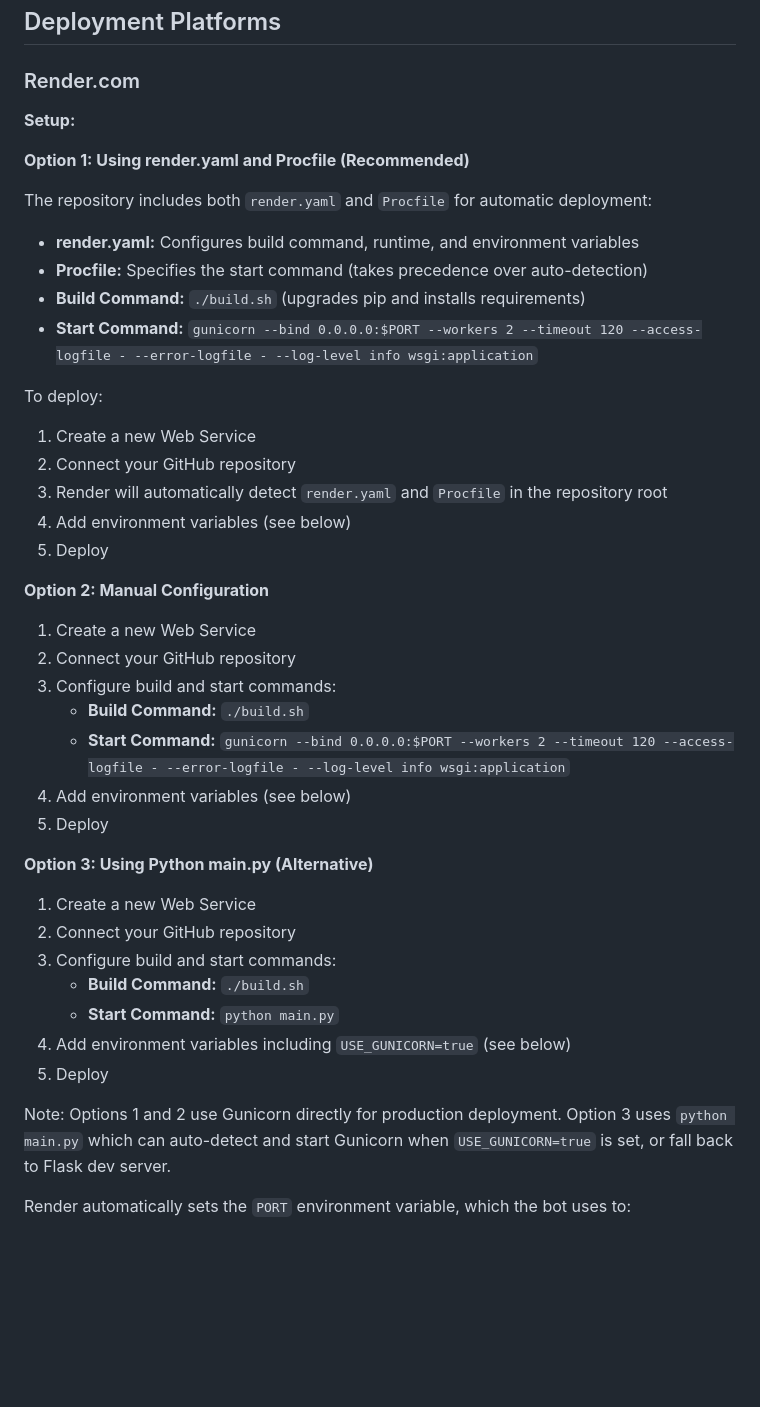
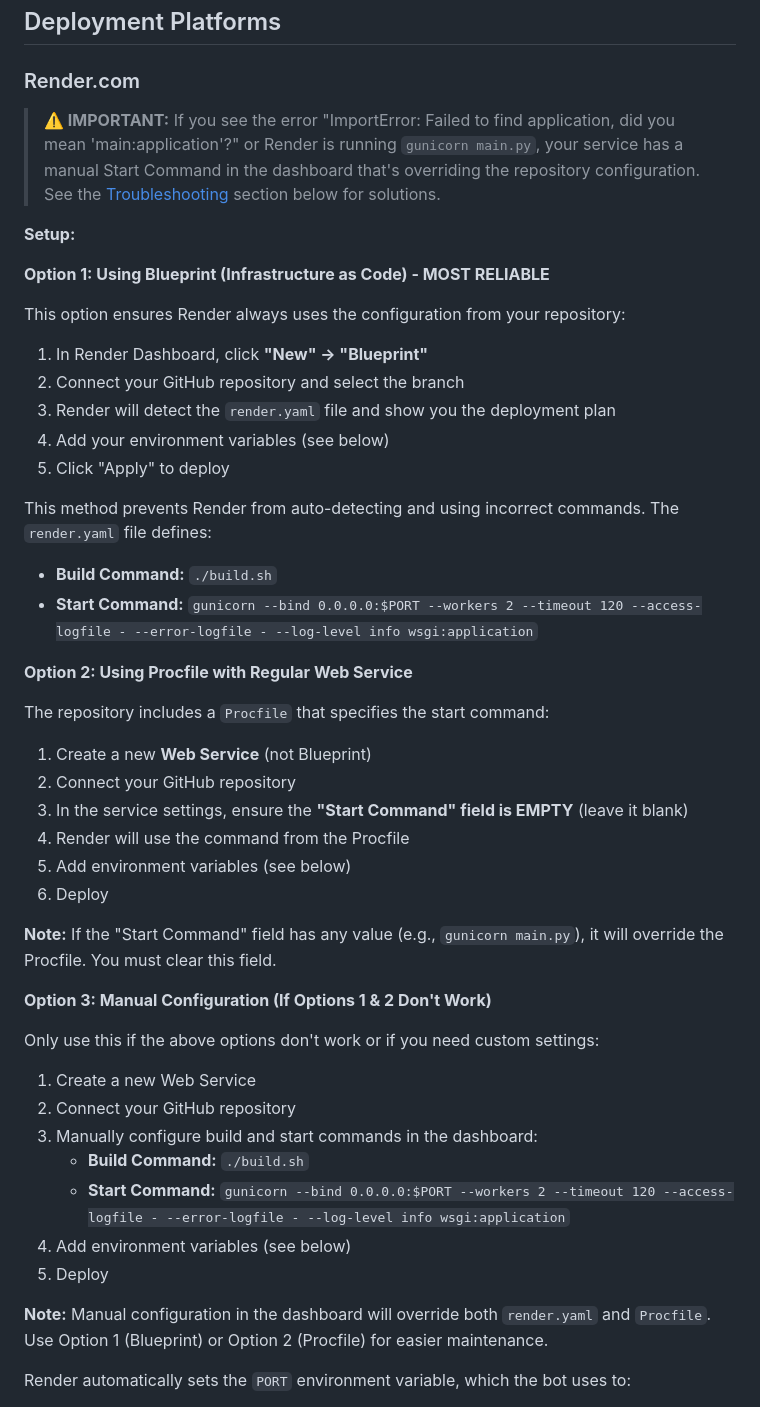
Before and after one commit to Unwrenchable/Token-scalper, a Markdown page: DEPLOYMENT.md, the part around one of its changes. GitHub-like rendering; blank space fills up the shorter version.

```diff
--- a/DEPLOYMENT.md
+++ b/DEPLOYMENT.md
@@ -32,42 +34,50 @@ python main.py --config production-config.json web
 
 ### Render.com
 
+> **⚠️ IMPORTANT:** If you see the error "ImportError: Failed to find application, did you mean 'main:application'?" or Render is running `gunicorn main.py`, your service has a manual Start Command in the dashboard that's overriding the repository configuration. See the [Troubleshooting](#troubleshooting) section below for solutions.
+
 **Setup:**
 
-**Option 1: Using render.yaml and Procfile (Recommended)**
+**Option 1: Using Blueprint (Infrastructure as Code) - MOST RELIABLE**
 
-The repository includes both `render.yaml` and `Procfile` for automatic deployment:
-- **render.yaml:** Configures build command, runtime, and environment variables
-- **Procfile:** Specifies the start command (takes precedence over auto-detection)
-- **Build Command:** `./build.sh` (upgrades pip and installs requirements)
+This option ensures Render always uses the configuration from your repository:
+
+1. In Render Dashboard, click **"New" → "Blueprint"**
+2. Connect your GitHub repository and select the branch
+3. Render will detect the `render.yaml` file and show you the deployment plan
+4. Add your environment variables (see below)
+5. Click "Apply" to deploy
+
+This method prevents Render from auto-detecting and using incorrect commands. The `render.yaml` file defines:
+- **Build Command:** `./build.sh`
 - **Start Command:** `gunicorn --bind 0.0.0.0:$PORT --workers 2 --timeout 120 --access-logfile - --error-logfile - --log-level info wsgi:application`
 
-To deploy:
+**Option 2: Using Procfile with Regular Web Service**
+
+The repository includes a `Procfile` that specifies the start command:
+
+1. Create a new **Web Service** (not Blueprint)
+2. Connect your GitHub repository
+3. In the service settings, ensure the **"Start Command" field is EMPTY** (leave it blank)
+4. Render will use the command from the Procfile
+5. Add environment variables (see below)
+6. Deploy
+
+**Note:** If the "Start Command" field has any value (e.g., `gunicorn main.py`), it will override the Procfile. You must clear this field.
+
+**Option 3: Manual Configuration (If Options 1 & 2 Don't Work)**
+
+Only use this if the above options don't work or if you need custom settings:
+
 1. Create a new Web Service
 2. Connect your GitHub repository
-3. Render will automatically detect `render.yaml` and `Procfile` in the repository root
-4. Add environment variables (see below)
-5. Deploy
-
-**Option 2: Manual Configuration**
-1. Create a new Web Service
-2. Connect your GitHub repository
-3. Configure build and start commands:
+3. Manually configure build and start commands in the dashboard:
    - **Build Command:** `./build.sh`
    - **Start Command:** `gunicorn --bind 0.0.0.0:$PORT --workers 2 --timeout 120 --access-logfile - --error-logfile - --log-level info wsgi:application`
 4. Add environment variables (see below)
 5. Deploy
 
-**Option 3: Using Python main.py (Alternative)**
-1. Create a new Web Service
-2. Connect your GitHub repository
-3. Configure build and start commands:
-   - **Build Command:** `./build.sh`
-   - **Start Command:** `python main.py`
-4. Add environment variables including `USE_GUNICORN=true` (see below)
-5. Deploy
-
-Note: Options 1 and 2 use Gunicorn directly for production deployment. Option 3 uses `python main.py` which can auto-detect and start Gunicorn when `USE_GUNICORN=true` is set, or fall back to Flask dev server.
+**Note:** Manual configuration in the dashboard will override both `render.yaml` and `Procfile`. Use Option 1 (Blueprint) or Option 2 (Procfile) for easier maintenance.
 
 Render automatically sets the `PORT` environment variable, which the bot uses to:
 - Bind to the correct port
```
Also changed, not shown: other parts of DEPLOYMENT.md (+42 -26 lines).
